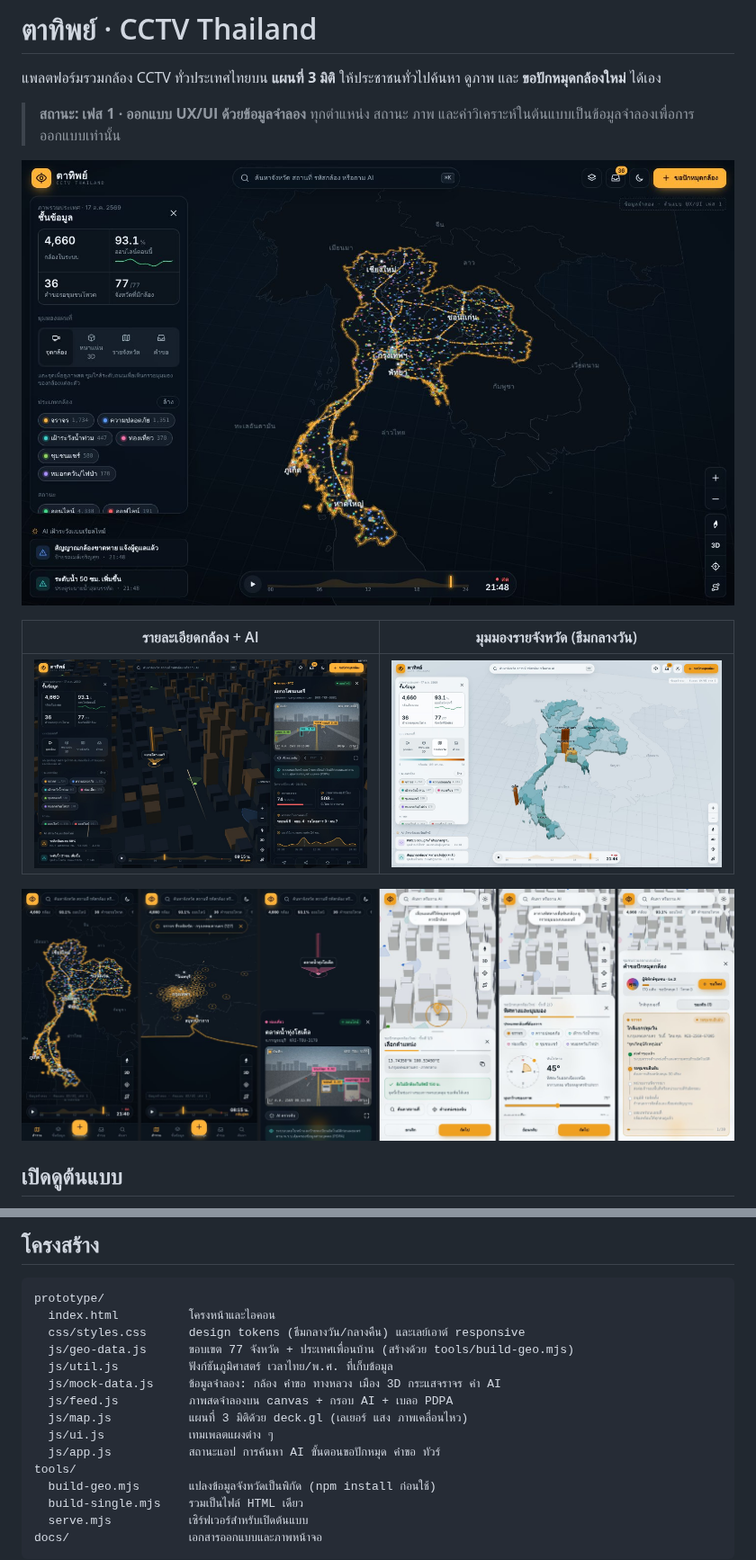
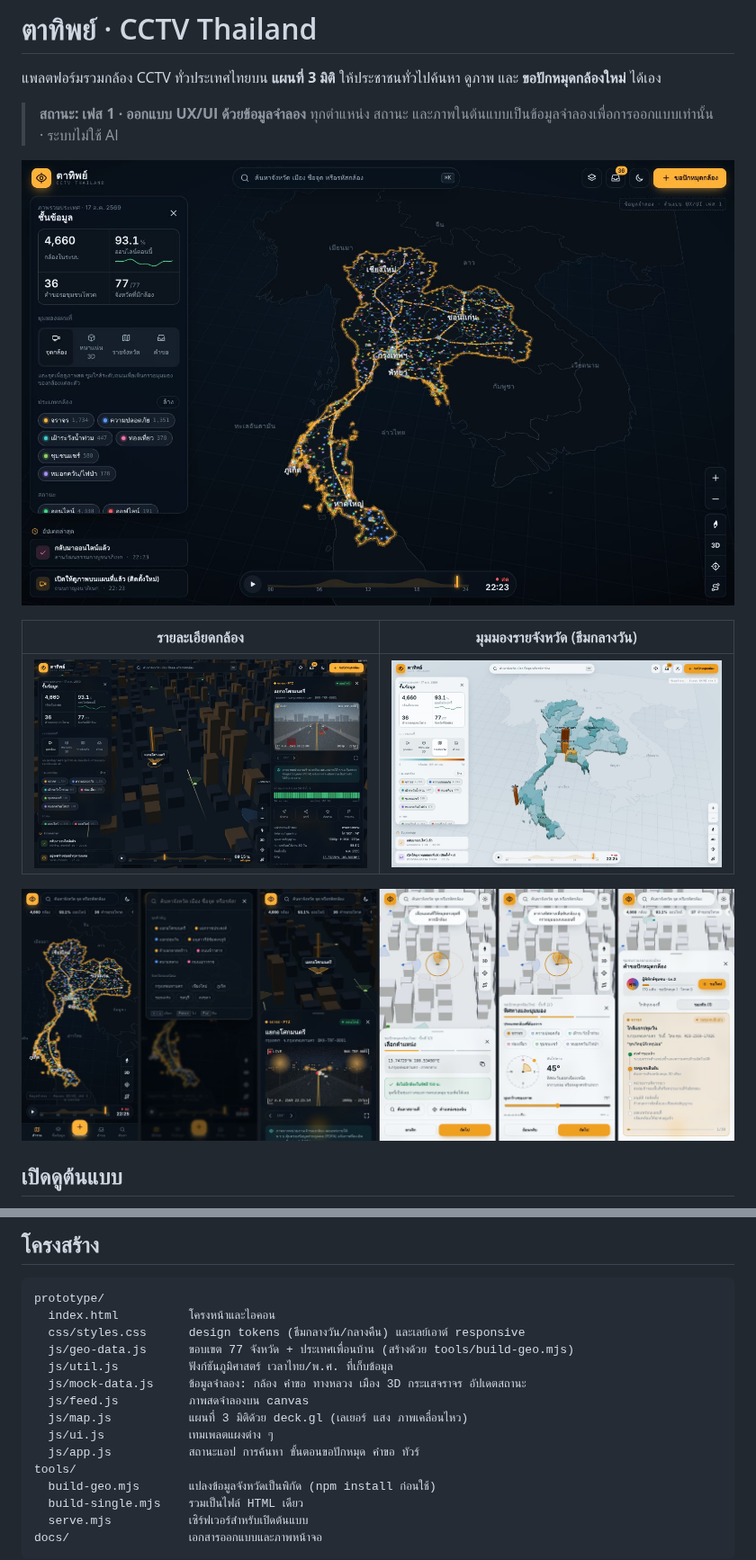
Before and after one commit to giganto-th/cctv, a Markdown page: README.md, 2 parts joined by grey strips. Shown at 90% size. Drawn GitHub-style; pictures changed too: docs/screens/detail.jpg, docs/screens/mobile.jpg, docs/screens/overview.jpg.

```diff
--- a/README.md
+++ b/README.md
@@ -3,11 +3,11 @@
 แพลตฟอร์มรวมกล้อง CCTV ทั่วประเทศไทยบน **แผนที่ 3 มิติ** ให้ประชาชนทั่วไปค้นหา ดูภาพ และ **ขอปักหมุดกล้องใหม่** ได้เอง
 
 > **สถานะ: เฟส 1 · ออกแบบ UX/UI ด้วยข้อมูลจำลอง**
-> ทุกตำแหน่ง สถานะ ภาพ และค่าวิเคราะห์ในต้นแบบเป็นข้อมูลจำลองเพื่อการออกแบบเท่านั้น
+> ทุกตำแหน่ง สถานะ และภาพในต้นแบบเป็นข้อมูลจำลองเพื่อการออกแบบเท่านั้น · ระบบไม่ใช้ AI
 
 ![ภาพรวมประเทศ ธีมกลางคืน](docs/screens/overview.jpg)
 
-| รายละเอียดกล้อง + AI | มุมมองรายจังหวัด (ธีมกลางวัน) |
+| รายละเอียดกล้อง | มุมมองรายจังหวัด (ธีมกลางวัน) |
 |---|---|
 | ![รายละเอียดกล้อง](docs/screens/detail.jpg) | ![รายจังหวัด](docs/screens/province.jpg) |
 
@@ -54,11 +54,11 @@ prototype/
   css/styles.css      design tokens (ธีมกลางวัน/กลางคืน) และเลย์เอาต์ responsive
   js/geo-data.js      ขอบเขต 77 จังหวัด + ประเทศเพื่อนบ้าน (สร้างด้วย tools/build-geo.mjs)
   js/util.js          ฟังก์ชันภูมิศาสตร์ เวลาไทย/พ.ศ. ที่เก็บข้อมูล
-  js/mock-data.js     ข้อมูลจำลอง: กล้อง คำขอ ทางหลวง เมือง 3D กระแสจราจร ค่า AI
-  js/feed.js          ภาพสดจำลองบน canvas + กรอบ AI + เบลอ PDPA
+  js/mock-data.js     ข้อมูลจำลอง: กล้อง คำขอ ทางหลวง เมือง 3D กระแสจราจร อัปเดตสถานะ
+  js/feed.js          ภาพสดจำลองบน canvas
   js/map.js           แผนที่ 3 มิติด้วย deck.gl (เลเยอร์ แสง ภาพเคลื่อนไหว)
   js/ui.js            เทมเพลตแผงต่าง ๆ
-  js/app.js           สถานะแอป การค้นหา AI ขั้นตอนขอปักหมุด คำขอ ทัวร์
+  js/app.js           สถานะแอป การค้นหา ขั้นตอนขอปักหมุด คำขอ ทัวร์
 tools/
   build-geo.mjs       แปลงข้อมูลจังหวัดเป็นพิกัด (npm install ก่อนใช้)
   build-single.mjs    รวมเป็นไฟล์ HTML เดียว
```
Also changed, not shown: other parts of README.md (+3 -3 lines), docs/PHASE1-UXUI.md (+33 -39 lines), 7 other files.
